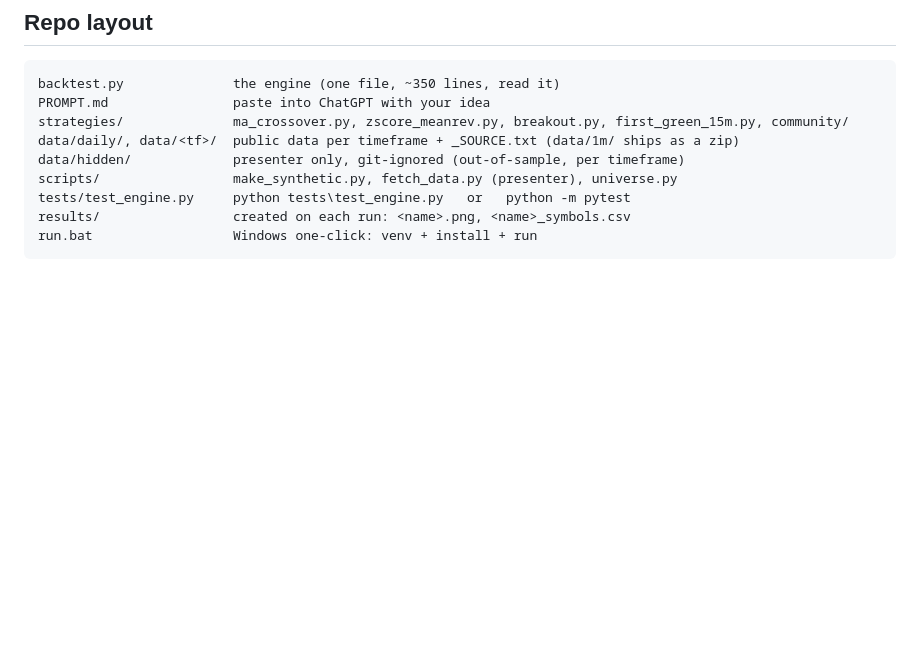
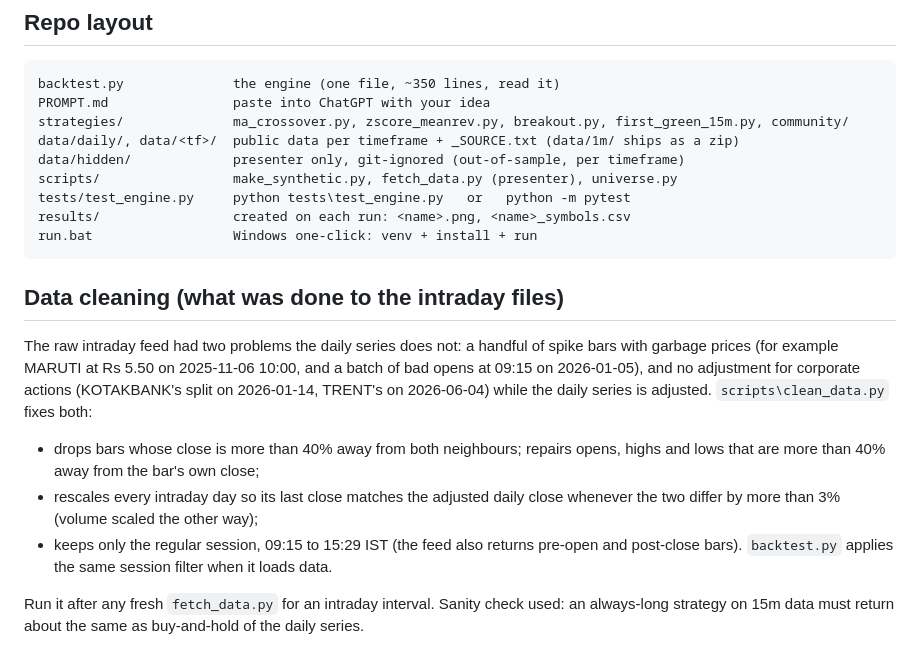
Before and after one commit to aaryan-say/bmsit-quant-101, a Markdown page: README.md, the part around the change. GitHub-like rendering; blank space fills up the shorter version.

Commit message:
README: document intraday data cleaning

````diff
--- a/README.md
+++ b/README.md
@@ -167,3 +167,20 @@ tests/test_engine.py     python tests\test_engine.py   or   python -m pytest
 results/                 created on each run: <name>.png, <name>_symbols.csv
 run.bat                  Windows one-click: venv + install + run
 ```
+
+## Data cleaning (what was done to the intraday files)
+
+The raw intraday feed had two problems the daily series does not: a handful of spike bars with
+garbage prices (for example MARUTI at Rs 5.50 on 2025-11-06 10:00, and a batch of bad opens at
+09:15 on 2026-01-05), and no adjustment for corporate actions (KOTAKBANK's split on 2026-01-14,
+TRENT's on 2026-06-04) while the daily series is adjusted. `scripts\clean_data.py` fixes both:
+
+- drops bars whose close is more than 40% away from both neighbours; repairs opens, highs and lows
+  that are more than 40% away from the bar's own close;
+- rescales every intraday day so its last close matches the adjusted daily close whenever the two
+  differ by more than 3% (volume scaled the other way);
+- keeps only the regular session, 09:15 to 15:29 IST (the feed also returns pre-open and
+  post-close bars). `backtest.py` applies the same session filter when it loads data.
+
+Run it after any fresh `fetch_data.py` for an intraday interval. Sanity check used: an always-long
+strategy on 15m data must return about the same as buy-and-hold of the daily series.
````
